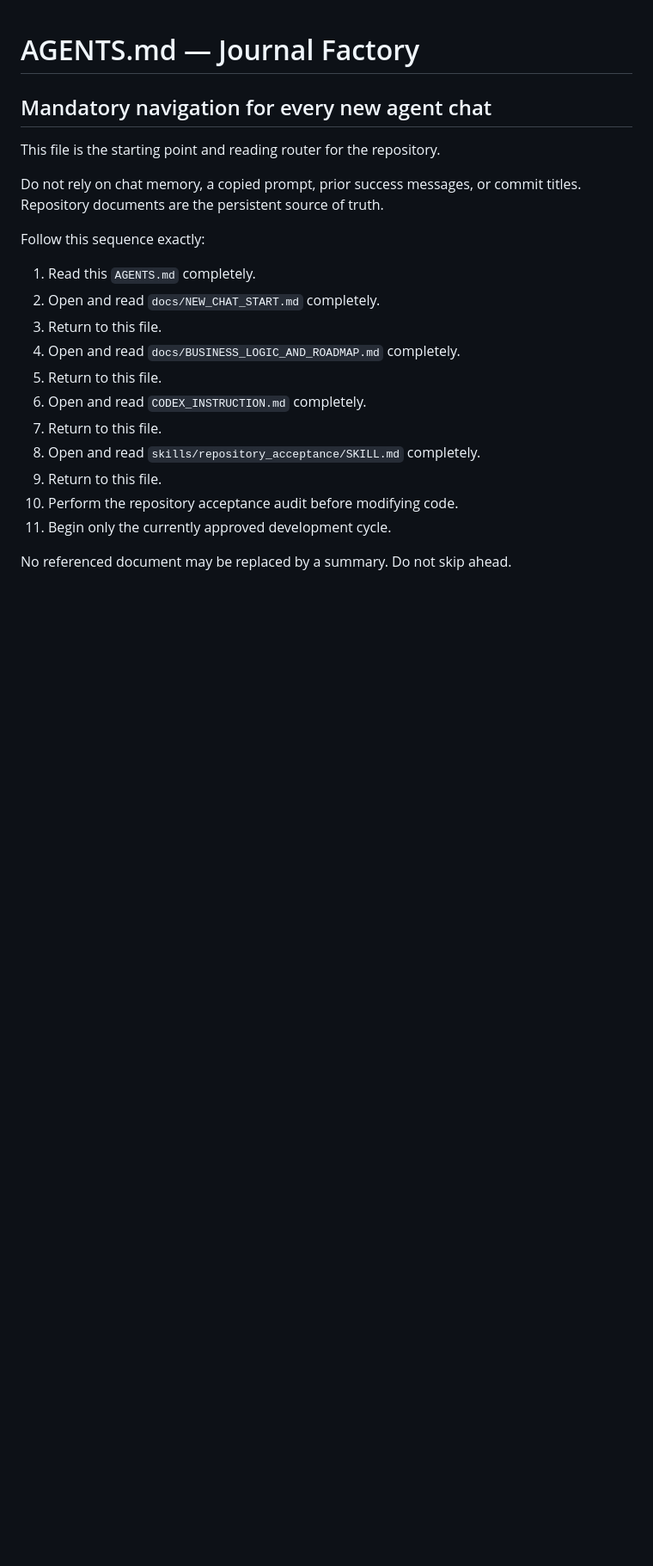
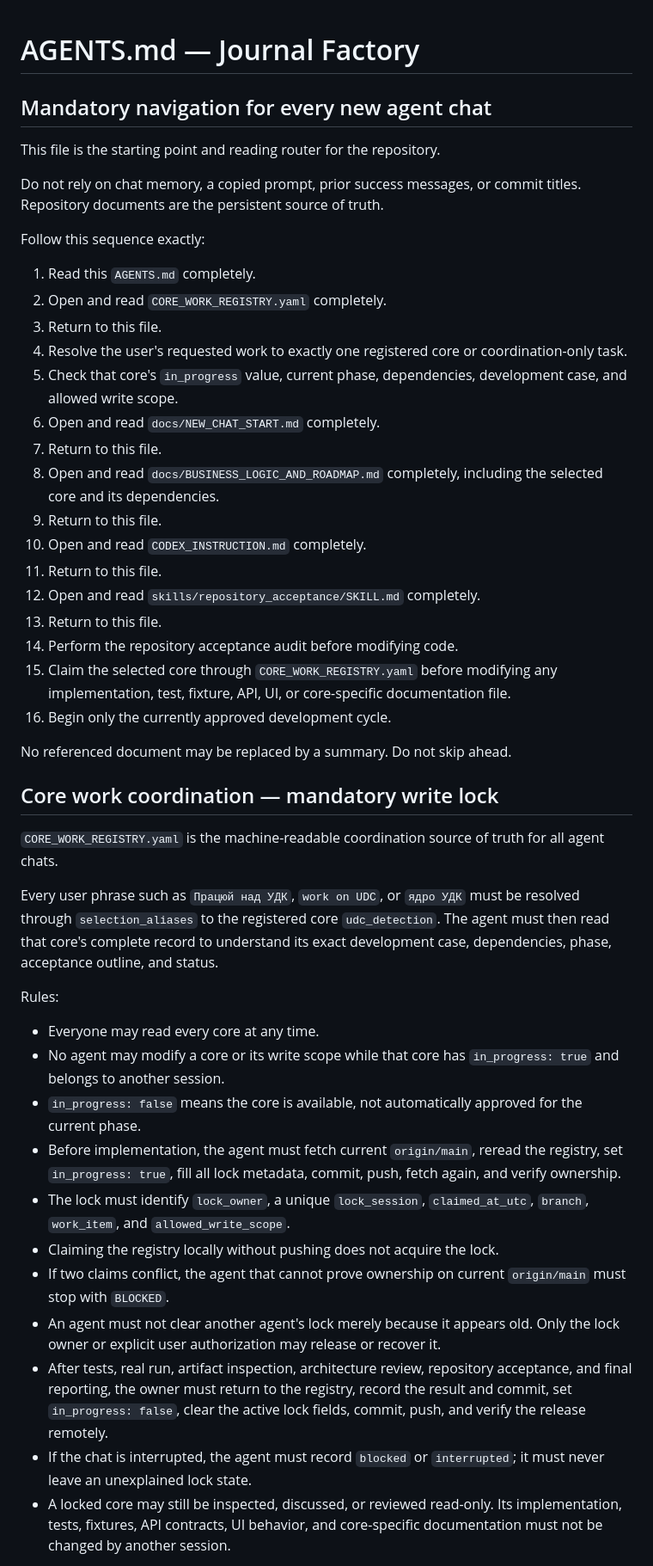
Before and after one commit to ZvezniyLord/journal-factory-agent, a Markdown page: AGENTS.md, the part around one of its changes. Shown at 86% size. GitHub-like rendering; blank space fills up the shorter version.

Commit message:
docs: require core registry claims for every agent

```diff
--- a/AGENTS.md
+++ b/AGENTS.md
@@ -9,16 +9,41 @@ Do not rely on chat memory, a copied prompt, prior success messages, or commit t
 Follow this sequence exactly:
 
 1. Read this `AGENTS.md` completely.
-2. Open and read `docs/NEW_CHAT_START.md` completely.
+2. Open and read `CORE_WORK_REGISTRY.yaml` completely.
 3. Return to this file.
-4. Open and read `docs/BUSINESS_LOGIC_AND_ROADMAP.md` completely.
-5. Return to this file.
-6. Open and read `CODEX_INSTRUCTION.md` completely.
+4. Resolve the user's requested work to exactly one registered core or coordination-only task.
+5. Check that core's `in_progress` value, current phase, dependencies, development case, and allowed write scope.
+6. Open and read `docs/NEW_CHAT_START.md` completely.
 7. Return to this file.
-8. Open and read `skills/repository_acceptance/SKILL.md` completely.
+8. Open and read `docs/BUSINESS_LOGIC_AND_ROADMAP.md` completely, including the selected core and its dependencies.
 9. Return to this file.
-10. Perform the repository acceptance audit before modifying code.
-11. Begin only the currently approved development cycle.
+10. Open and read `CODEX_INSTRUCTION.md` completely.
+11. Return to this file.
+12. Open and read `skills/repository_acceptance/SKILL.md` completely.
+13. Return to this file.
+14. Perform the repository acceptance audit before modifying code.
+15. Claim the selected core through `CORE_WORK_REGISTRY.yaml` before modifying any implementation, test, fixture, API, UI, or core-specific documentation file.
+16. Begin only the currently approved development cycle.
 
 No referenced document may be replaced by a summary. Do not skip ahead.
 
+## Core work coordination — mandatory write lock
+
+`CORE_WORK_REGISTRY.yaml` is the machine-readable coordination source of truth for all agent chats.
+
+Every user phrase such as `Працюй над УДК`, `work on UDC`, or `ядро УДК` must be resolved through `selection_aliases` to the registered core `udc_detection`. The agent must then read that core's complete record to understand its exact development case, dependencies, phase, acceptance outline, and status.
+
+Rules:
+
+- Everyone may read every core at any time.
+- No agent may modify a core or its write scope while that core has `in_progress: true` and belongs to another session.
+- `in_progress: false` means the core is available, not automatically approved for the current phase.
+- Before implementation, the agent must fetch current `origin/main`, reread the registry, set `in_progress: true`, fill all lock metadata, commit, push, fetch again, and verify ownership.
+- The lock must identify `lock_owner`, a unique `lock_session`, `claimed_at_utc`, `branch`, `work_item`, and `allowed_write_scope`.
+- Claiming the registry locally without pushing does not acquire the lock.
+- If two claims conflict, the agent that cannot prove ownership on current `origin/main` must stop with `BLOCKED`.
+- An agent must not clear another agent's lock merely because it appears old. Only the lock owner or explicit user authorization may release or recover it.
+- After tests, real run, artifact inspection, architecture review, repository acceptance, and final reporting, the owner must return to the registry, record the result and commit, set `in_progress: false`, clear the active lock fields, commit, push, and verify the release remotely.
+- If the chat is interrupted, the agent must record `blocked` or `interrupted`; it must never leave an unexplained lock state.
+- A locked core may still be inspected, discussed, or reviewed read-only. Its implementation, tests, fixtures, API contracts, UI behavior, and core-specific documentation must not be changed by another session.
+
```
Also changed, not shown: other parts of AGENTS.md (+28 -7 lines).
